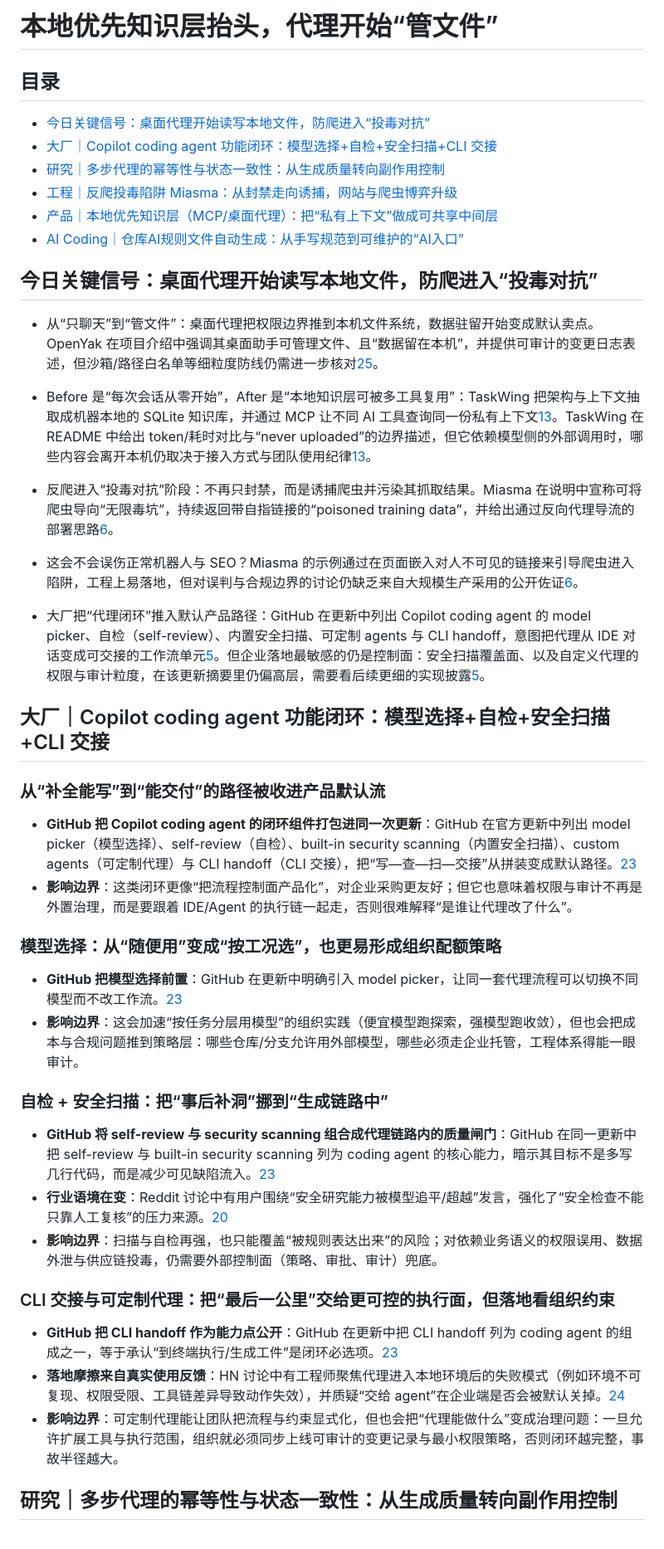
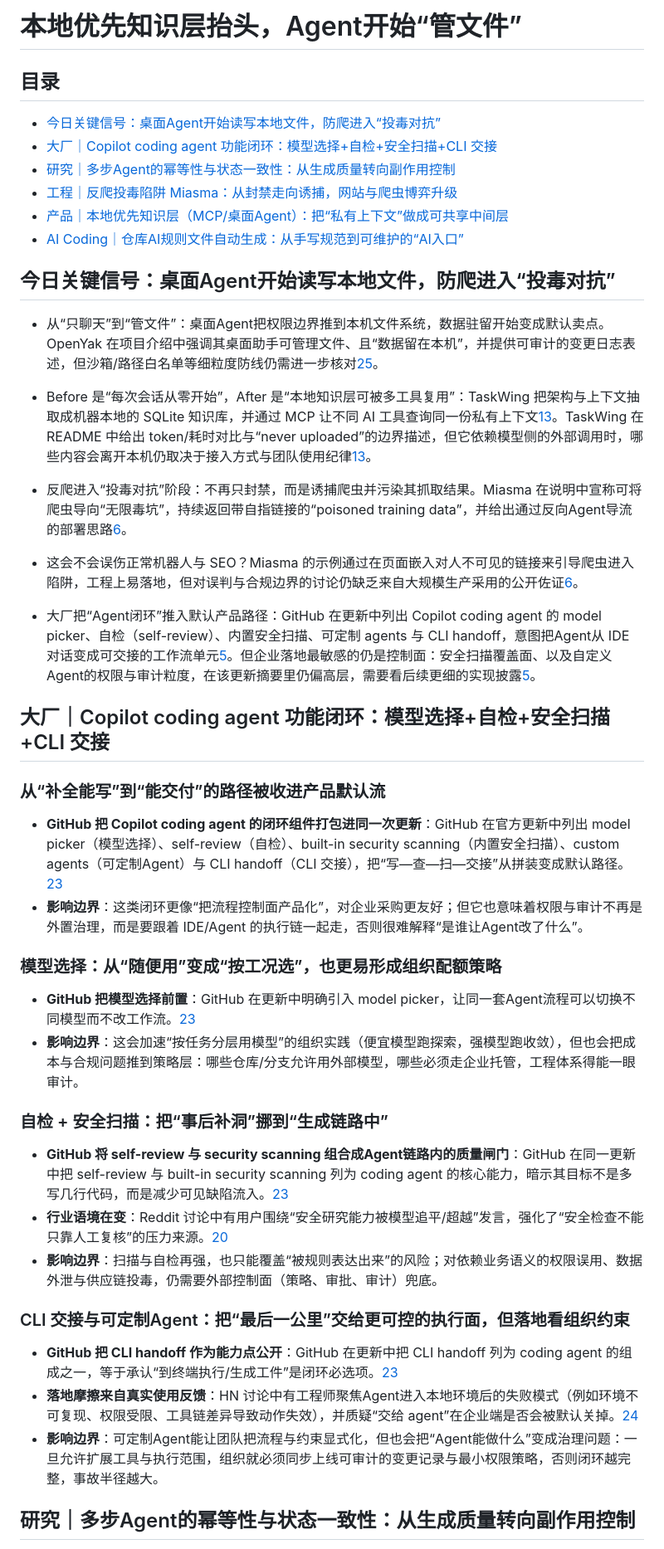
Before and after one commit to haxudev/frontier-weekly, a Markdown page: content/zh/20260330.md, the part around one of its changes. Shown at 83% size. Rendered like a GitHub page.

Commit message:
Auto-translate zh content to en [skip translate]

```diff
--- a/content/zh/20260330.md
+++ b/content/zh/20260330.md
@@ -1,51 +1,51 @@
-# 本地优先知识层抬头，代理开始“管文件”
+# 本地优先知识层抬头，Agent开始“管文件”
 
 ## 目录
-- [今日关键信号：桌面代理开始读写本地文件，防爬进入“投毒对抗”](#今日关键信号桌面代理开始读写本地文件防爬进入投毒对抗)
+- [今日关键信号：桌面Agent开始读写本地文件，防爬进入“投毒对抗”](#今日关键信号桌面Agent开始读写本地文件防爬进入投毒对抗)
 - [大厂｜Copilot coding agent 功能闭环：模型选择+自检+安全扫描+CLI 交接](#大厂copilot-coding-agent-功能闭环模型选择自检安全扫描cli-交接)
-- [研究｜多步代理的幂等性与状态一致性：从生成质量转向副作用控制](#研究多步代理的幂等性与状态一致性从生成质量转向副作用控制)
+- [研究｜多步Agent的幂等性与状态一致性：从生成质量转向副作用控制](#研究多步Agent的幂等性与状态一致性从生成质量转向副作用控制)
 - [工程｜反爬投毒陷阱 Miasma：从封禁走向诱捕，网站与爬虫博弈升级](#工程反爬投毒陷阱-miasma从封禁走向诱捕网站与爬虫博弈升级)
-- [产品｜本地优先知识层（MCP/桌面代理）：把“私有上下文”做成可共享中间层](#产品本地优先知识层mcp桌面代理把私有上下文做成可共享中间层)
+- [产品｜本地优先知识层（MCP/桌面Agent）：把“私有上下文”做成可共享中间层](#产品本地优先知识层mcp桌面Agent把私有上下文做成可共享中间层)
 - [AI Coding｜仓库AI规则文件自动生成：从手写规范到可维护的“AI入口”](#ai-coding仓库ai规则文件自动生成从手写规范到可维护的ai入口)
 
-<a id="今日关键信号桌面代理开始读写本地文件防爬进入投毒对抗"></a>
-## 今日关键信号：桌面代理开始读写本地文件，防爬进入“投毒对抗”
+<a id="今日关键信号桌面Agent开始读写本地文件防爬进入投毒对抗"></a>
+## 今日关键信号：桌面Agent开始读写本地文件，防爬进入“投毒对抗”
 
-- 从“只聊天”到“管文件”：桌面代理把权限边界推到本机文件系统，数据驻留开始变成默认卖点。OpenYak 在项目介绍中强调其桌面助手可管理文件、且“数据留在本机”，并提供可审计的变更日志表述，但沙箱/路径白名单等细粒度防线仍需进一步核对[25](https://github.com/openyak/desktop)。
+- 从“只聊天”到“管文件”：桌面Agent把权限边界推到本机文件系统，数据驻留开始变成默认卖点。OpenYak 在项目介绍中强调其桌面助手可管理文件、且“数据留在本机”，并提供可审计的变更日志表述，但沙箱/路径白名单等细粒度防线仍需进一步核对[25](https://github.com/openyak/desktop)。
 
 - Before 是“每次会话从零开始”，After 是“本地知识层可被多工具复用”：TaskWing 把架构与上下文抽取成机器本地的 SQLite 知识库，并通过 MCP 让不同 AI 工具查询同一份私有上下文[13](https://github.com/josephgoksu/taskwing)。TaskWing 在 README 中给出 token/耗时对比与“never uploaded”的边界描述，但它依赖模型侧的外部调用时，哪些内容会离开本机仍取决于接入方式与团队使用纪律[13](https://github.com/josephgoksu/taskwing)。
 
-- 反爬进入“投毒对抗”阶段：不再只封禁，而是诱捕爬虫并污染其抓取结果。Miasma 在说明中宣称可将爬虫导向“无限毒坑”，持续返回带自指链接的“poisoned training data”，并给出通过反向代理导流的部署思路[6](https://github.com/austin-weeks/miasma)。
+- 反爬进入“投毒对抗”阶段：不再只封禁，而是诱捕爬虫并污染其抓取结果。Miasma 在说明中宣称可将爬虫导向“无限毒坑”，持续返回带自指链接的“poisoned training data”，并给出通过反向Agent导流的部署思路[6](https://github.com/austin-weeks/miasma)。
 
 - 这会不会误伤正常机器人与 SEO？Miasma 的示例通过在页面嵌入对人不可见的链接来引导爬虫进入陷阱，工程上易落地，但对误判与合规边界的讨论仍缺乏来自大规模生产采用的公开佐证[6](https://github.com/austin-weeks/miasma)。
 
-- 大厂把“代理闭环”推入默认产品路径：GitHub 在更新中列出 Copilot coding agent 的 model picker、自检（self-review）、内置安全扫描、可定制 agents 与 CLI handoff，意图把代理从 IDE 对话变成可交接的工作流单元[5](https://github.blog/ai-and-ml/github-copilot/whats-new-with-github-copilot-coding-agent/)。但企业落地最敏感的仍是控制面：安全扫描覆盖面、以及自定义代理的权限与审计粒度，在该更新摘要里仍偏高层，需要看后续更细的实现披露[5](https://github.blog/ai-and-ml/github-copilot/whats-new-with-github-copilot-coding-agent/)。
+- 大厂把“Agent闭环”推入默认产品路径：GitHub 在更新中列出 Copilot coding agent 的 model picker、自检（self-review）、内置安全扫描、可定制 agents 与 CLI handoff，意图把Agent从 IDE 对话变成可交接的工作流单元[5](https://github.blog/ai-and-ml/github-copilot/whats-new-with-github-copilot-coding-agent/)。但企业落地最敏感的仍是控制面：安全扫描覆盖面、以及自定义Agent的权限与审计粒度，在该更新摘要里仍偏高层，需要看后续更细的实现披露[5](https://github.blog/ai-and-ml/github-copilot/whats-new-with-github-copilot-coding-agent/)。
 
 <a id="大厂copilot-coding-agent-功能闭环模型选择自检安全扫描cli-交接"></a>
 ## 大厂｜Copilot coding agent 功能闭环：模型选择+自检+安全扫描+CLI 交接
 
 <a id="从补全能写到能交付的路径被收进产品默认流"></a>
 ### 从“补全能写”到“能交付”的路径被收进产品默认流
-- **GitHub 把 Copilot coding agent 的闭环组件打包进同一次更新**：GitHub 在官方更新中列出 model picker（模型选择）、self-review（自检）、built-in security scanning（内置安全扫描）、custom agents（可定制代理）与 CLI handoff（CLI 交接），把“写—查—扫—交接”从拼装变成默认路径。[23](https://www.reddit.com/r/artificial/comments/1s6ygqc/if_ai_is_really_making_us_more_productive_why/)
-- **影响边界**：这类闭环更像“把流程控制面产品化”，对企业采购更友好；但它也意味着权限与审计不再是外置治理，而是要跟着 IDE/Agent 的执行链一起走，否则很难解释“是谁让代理改了什么”。
+- **GitHub 把 Copilot coding agent 的闭环组件打包进同一次更新**：GitHub 在官方更新中列出 model picker（模型选择）、self-review（自检）、built-in security scanning（内置安全扫描）、custom agents（可定制Agent）与 CLI handoff（CLI 交接），把“写—查—扫—交接”从拼装变成默认路径。[23](https://www.reddit.com/r/artificial/comments/1s6ygqc/if_ai_is_really_making_us_more_productive_why/)
+- **影响边界**：这类闭环更像“把流程控制面产品化”，对企业采购更友好；但它也意味着权限与审计不再是外置治理，而是要跟着 IDE/Agent 的执行链一起走，否则很难解释“是谁让Agent改了什么”。
 
 <a id="模型选择从随便用变成按工况选也更易形成组织配额策略"></a>
 ### 模型选择：从“随便用”变成“按工况选”，也更易形成组织配额策略
-- **GitHub 把模型选择前置**：GitHub 在更新中明确引入 model picker，让同一套代理流程可以切换不同模型而不改工作流。[23](https://www.reddit.com/r/artificial/comments/1s6ygqc/if_ai_is_really_making_us_more_productive_why/)
+- **GitHub 把模型选择前置**：GitHub 在更新中明确引入 model picker，让同一套Agent流程可以切换不同模型而不改工作流。[23](https://www.reddit.com/r/artificial/comments/1s6ygqc/if_ai_is_really_making_us_more_productive_why/)
 - **影响边界**：这会加速“按任务分层用模型”的组织实践（便宜模型跑探索，强模型跑收敛），但也会把成本与合规问题推到策略层：哪些仓库/分支允许用外部模型，哪些必须走企业托管，工程体系得能一眼审计。
 
 <a id="自检-安全扫描把事后补洞挪到生成链路中"></a>
 ### 自检 + 安全扫描：把“事后补洞”挪到“生成链路中”
-- **GitHub 将 self-review 与 security scanning 组合成代理链路内的质量闸门**：GitHub 在同一更新中把 self-review 与 built-in security scanning 列为 coding agent 的核心能力，暗示其目标不是多写几行代码，而是减少可见缺陷流入。[23](https://www.reddit.com/r/artificial/comments/1s6ygqc/if_ai_is_really_making_us_more_productive_why/)
+- **GitHub 将 self-review 与 security scanning 组合成Agent链路内的质量闸门**：GitHub 在同一更新中把 self-review 与 built-in security scanning 列为 coding agent 的核心能力，暗示其目标不是多写几行代码，而是减少可见缺陷流入。[23](https://www.reddit.com/r/artificial/comments/1s6ygqc/if_ai_is_really_making_us_more_productive_why/)
 - **行业语境在变**：Reddit 讨论中有用户围绕“安全研究能力被模型追平/超越”发言，强化了“安全检查不能只靠人工复核”的压力来源。[20](https://www.reddit.com/r/artificial/comments/1s738xf/nicolas_carlini_672k_citations_on_google_scholar/)
 - **影响边界**：扫描与自检再强，也只能覆盖“被规则表达出来”的风险；对依赖业务语义的权限误用、数据外泄与供应链投毒，仍需要外部控制面（策略、审批、审计）兜底。
 
-<a id="cli-交接与可定制代理把最后一公里交给更可控的执行面但落地看组织约束"></a>
-### CLI 交接与可定制代理：把“最后一公里”交给更可控的执行面，但落地看组织约束
+<a id="cli-交接与可定制Agent把最后一公里交给更可控的执行面但落地看组织约束"></a>
+### CLI 交接与可定制Agent：把“最后一公里”交给更可控的执行面，但落地看组织约束
 - **GitHub 把 CLI handoff 作为能力点公开**：GitHub 在更新中把 CLI handoff 列为 coding agent 的组成之一，等于承认“到终端执行/生成工件”是闭环必选项。[23](https://www.reddit.com/r/artificial/comments/1s6ygqc/if_ai_is_really_making_us_more_productive_why/)
-- **落地摩擦来自真实使用反馈**：HN 讨论中有工程师聚焦代理进入本地环境后的失败模式（例如环境不可复现、权限受限、工具链差异导致动作失效），并质疑“交给 agent”在企业端是否会被默认关掉。[24](https://news.ycombinator.com/item?id=47562025)
-- **影响边界**：可定制代理能让团队把流程与约束显式化，但也会把“代理能做什么”变成治理问题：一旦允许扩展工具与执行范围，组织就必须同步上线可审计的变更记录与最小权限策略，否则闭环越完整，事故半径越大。
+- **落地摩擦来自真实使用反馈**：HN 讨论中有工程师聚焦Agent进入本地环境后的失败模式（例如环境不可复现、权限受限、工具链差异导致动作失效），并质疑“交给 agent”在企业端是否会被默认关掉。[24](https://news.ycombinator.com/item?id=47562025)
+- **影响边界**：可定制Agent能让团队把流程与约束显式化，但也会把“Agent能做什么”变成治理问题：一旦允许扩展工具与执行范围，组织就必须同步上线可审计的变更记录与最小权限策略，否则闭环越完整，事故半径越大。
 
-<a id="研究多步代理的幂等性与状态一致性从生成质量转向副作用控制"></a>
-## 研究｜多步代理的幂等性与状态一致性：从生成质量转向副作用控制
+<a id="研究多步Agent的幂等性与状态一致性从生成质量转向副作用控制"></a>
+## 研究｜多步Agent的幂等性与状态一致性：从生成质量转向副作用控制
 
```
Also changed, not shown: other parts of content/zh/20260330.md (+19 -19 lines), content/en/20260330.md (added, +194 -0 lines).
